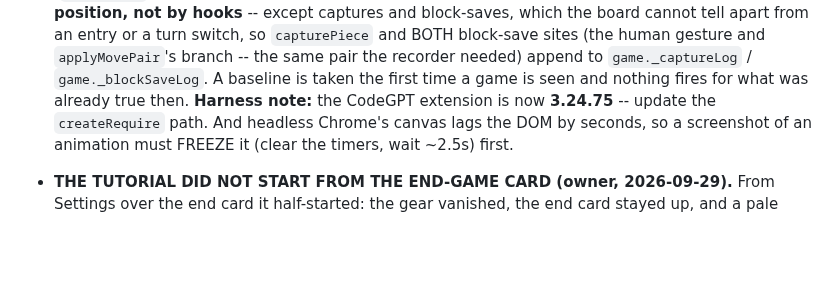
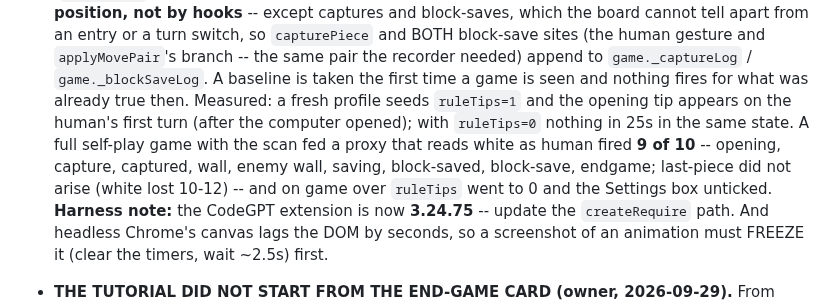
Before and after one commit to tomrecht/boardgame_koyeb, a Markdown page: CLAUDE.md, the part around the change. GitHub-like rendering; blank space fills up the shorter version.

Commit message:
record rule-tip measurements
Co-Authored-By: Claude Opus 5.5 <noreply@anthropic.com>

```diff
--- a/CLAUDE.md
+++ b/CLAUDE.md
@@ -311,6 +311,12 @@ with it in mind.** Assessment and the concrete implications:
   `applyMovePair`'s branch -- the same pair the recorder needed) append to
   `game._captureLog` / `game._blockSaveLog`. A baseline is taken the first time a
   game is seen and nothing fires for what was already true then.
+  Measured: a fresh profile seeds `ruleTips=1` and the opening tip appears on the
+  human's first turn (after the computer opened); with `ruleTips=0` nothing in 25s
+  in the same state. A full self-play game with the scan fed a proxy that reads
+  white as human fired **9 of 10** -- opening, capture, captured, wall, enemy wall,
+  saving, block-saved, block-save, endgame; last-piece did not arise (white lost
+  10-12) -- and on game over `ruleTips` went to 0 and the Settings box unticked.
   **Harness note:** the CodeGPT extension is now **3.24.75** -- update the
   `createRequire` path. And headless Chrome's canvas lags the DOM by seconds, so a
   screenshot of an animation must FREEZE it (clear the timers, wait ~2.5s) first.
```
